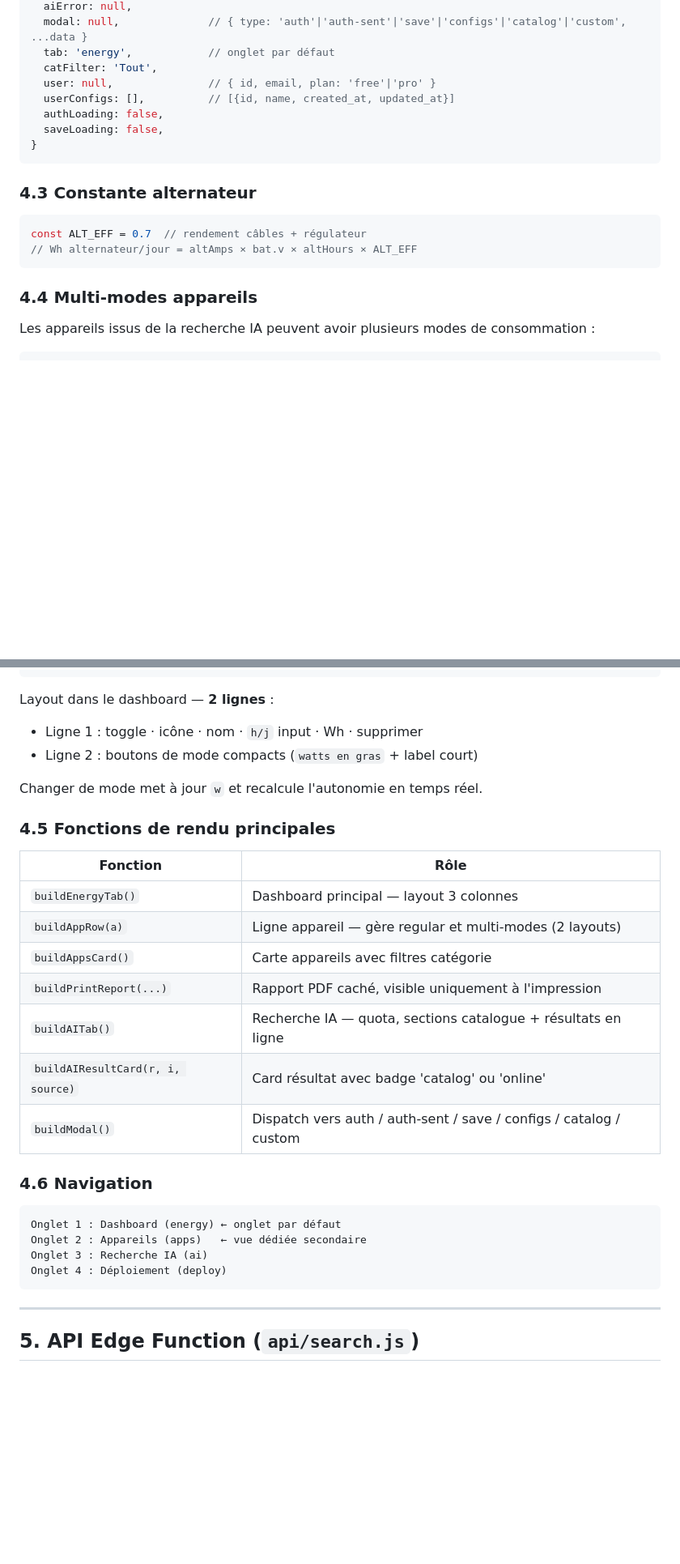
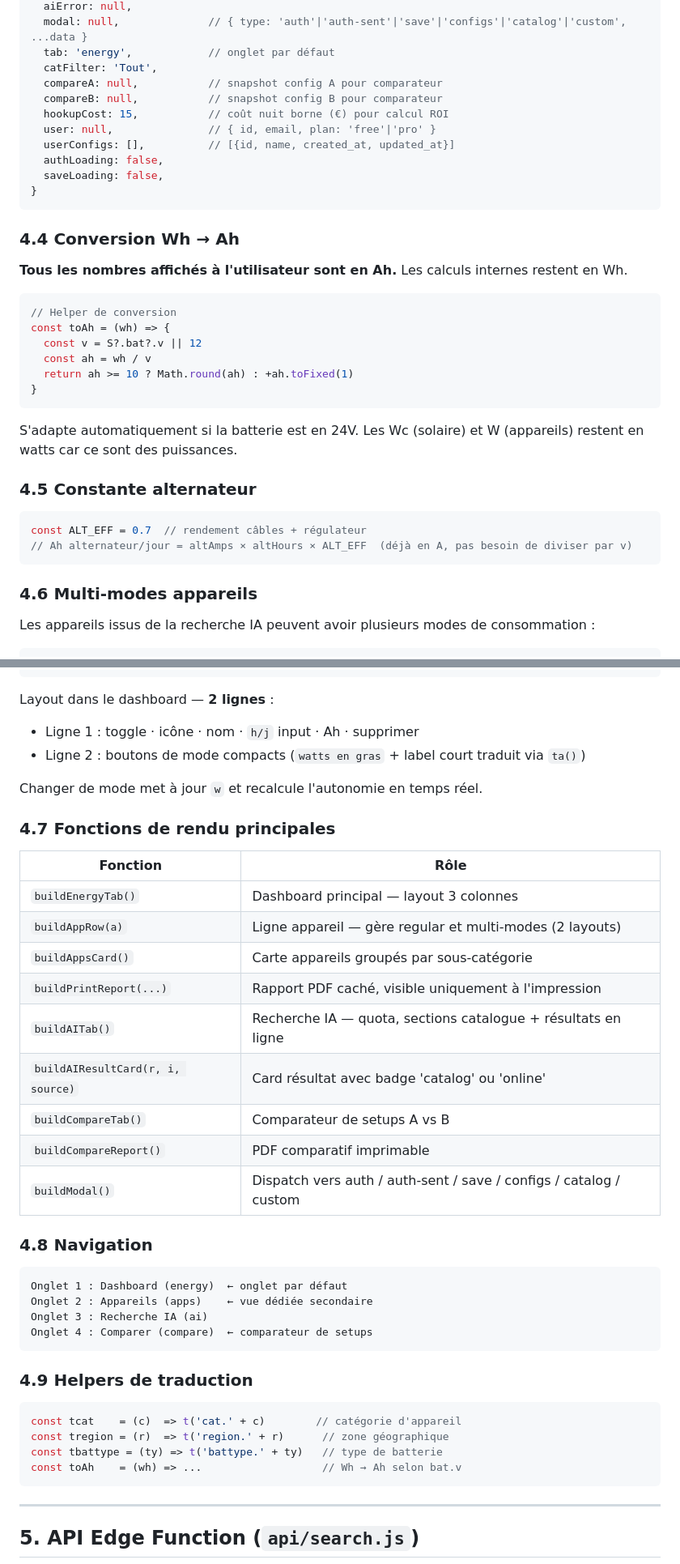
Before and after one commit to Chrisdesmurger/OffroadWatt, a Markdown page: CLAUDE.md, 2 parts joined by grey strips. Shown at 81% size. GitHub-like rendering; blank space fills up the shorter version.

````diff
--- a/CLAUDE.md
+++ b/CLAUDE.md
@@ -99,6 +137,9 @@ let S = {
   modal: null,              // { type: 'auth'|'auth-sent'|'save'|'configs'|'catalog'|'custom', ...data }
   tab: 'energy',            // onglet par défaut
   catFilter: 'Tout',
+  compareA: null,           // snapshot config A pour comparateur
+  compareB: null,           // snapshot config B pour comparateur
+  hookupCost: 15,           // coût nuit borne (€) pour calcul ROI
   user: null,               // { id, email, plan: 'free'|'pro' }
   userConfigs: [],          // [{id, name, created_at, updated_at}]
   authLoading: false,
@@ -106,14 +147,29 @@ let S = {
 }
 ```
 
-### 4.3 Constante alternateur
+### 4.4 Conversion Wh → Ah
+
+**Tous les nombres affichés à l'utilisateur sont en Ah.** Les calculs internes restent en Wh.
+
+```js
+// Helper de conversion
+const toAh = (wh) => {
+  const v = S?.bat?.v || 12
+  const ah = wh / v
+  return ah >= 10 ? Math.round(ah) : +ah.toFixed(1)
+}
+```
+
+S'adapte automatiquement si la batterie est en 24V. Les Wc (solaire) et W (appareils) restent en watts car ce sont des puissances.
+
+### 4.5 Constante alternateur
 
 ```js
 const ALT_EFF = 0.7  // rendement câbles + régulateur
-// Wh alternateur/jour = altAmps × bat.v × altHours × ALT_EFF
+// Ah alternateur/jour = altAmps × altHours × ALT_EFF  (déjà en A, pas besoin de diviser par v)
 ```
 
-### 4.4 Multi-modes appareils
+### 4.6 Multi-modes appareils
 
 Les appareils issus de la recherche IA peuvent avoir plusieurs modes de consommation :
 
@@ -131,30 +187,41 @@ Les appareils issus de la recherche IA peuvent avoir plusieurs modes de consomma
 ```
 
 Layout dans le dashboard — **2 lignes** :
-- Ligne 1 : toggle · icône · nom · `h/j` input · Wh · supprimer
-- Ligne 2 : boutons de mode compacts (`watts en gras` + label court)
+- Ligne 1 : toggle · icône · nom · `h/j` input · Ah · supprimer
+- Ligne 2 : boutons de mode compacts (`watts en gras` + label court traduit via `ta()`)
 
 Changer de mode met à jour `w` et recalcule l'autonomie en temps réel.
 
-### 4.5 Fonctions de rendu principales
+### 4.7 Fonctions de rendu principales
 
 | Fonction | Rôle |
 |---|---|
 | `buildEnergyTab()` | Dashboard principal — layout 3 colonnes |
 | `buildAppRow(a)` | Ligne appareil — gère regular et multi-modes (2 layouts) |
-| `buildAppsCard()` | Carte appareils avec filtres catégorie |
+| `buildAppsCard()` | Carte appareils groupés par sous-catégorie |
 | `buildPrintReport(...)` | Rapport PDF caché, visible uniquement à l'impression |
 | `buildAITab()` | Recherche IA — quota, sections catalogue + résultats en ligne |
 | `buildAIResultCard(r, i, source)` | Card résultat avec badge 'catalog' ou 'online' |
+| `buildCompareTab()` | Comparateur de setups A vs B |
+| `buildCompareReport()` | PDF comparatif imprimable |
 | `buildModal()` | Dispatch vers auth / auth-sent / save / configs / catalog / custom |
 
-### 4.6 Navigation
+### 4.8 Navigation
 
 ```
-Onglet 1 : Dashboard (energy) ← onglet par défaut
-Onglet 2 : Appareils (apps)   ← vue dédiée secondaire
+Onglet 1 : Dashboard (energy)  ← onglet par défaut
+Onglet 2 : Appareils (apps)    ← vue dédiée secondaire
 Onglet 3 : Recherche IA (ai)
-Onglet 4 : Déploiement (deploy)
+Onglet 4 : Comparer (compare)  ← comparateur de setups
+```
+
+### 4.9 Helpers de traduction
+
+```js
+const tcat    = (c)  => t('cat.' + c)        // catégorie d'appareil
+const tregion = (r)  => t('region.' + r)      // zone géographique
+const tbattype = (ty) => t('battype.' + ty)   // type de batterie
+const toAh    = (wh) => ...                   // Wh → Ah selon bat.v
 ```
 
 ---
````
Also changed, not shown: other parts of CLAUDE.md (+63 -18 lines).
